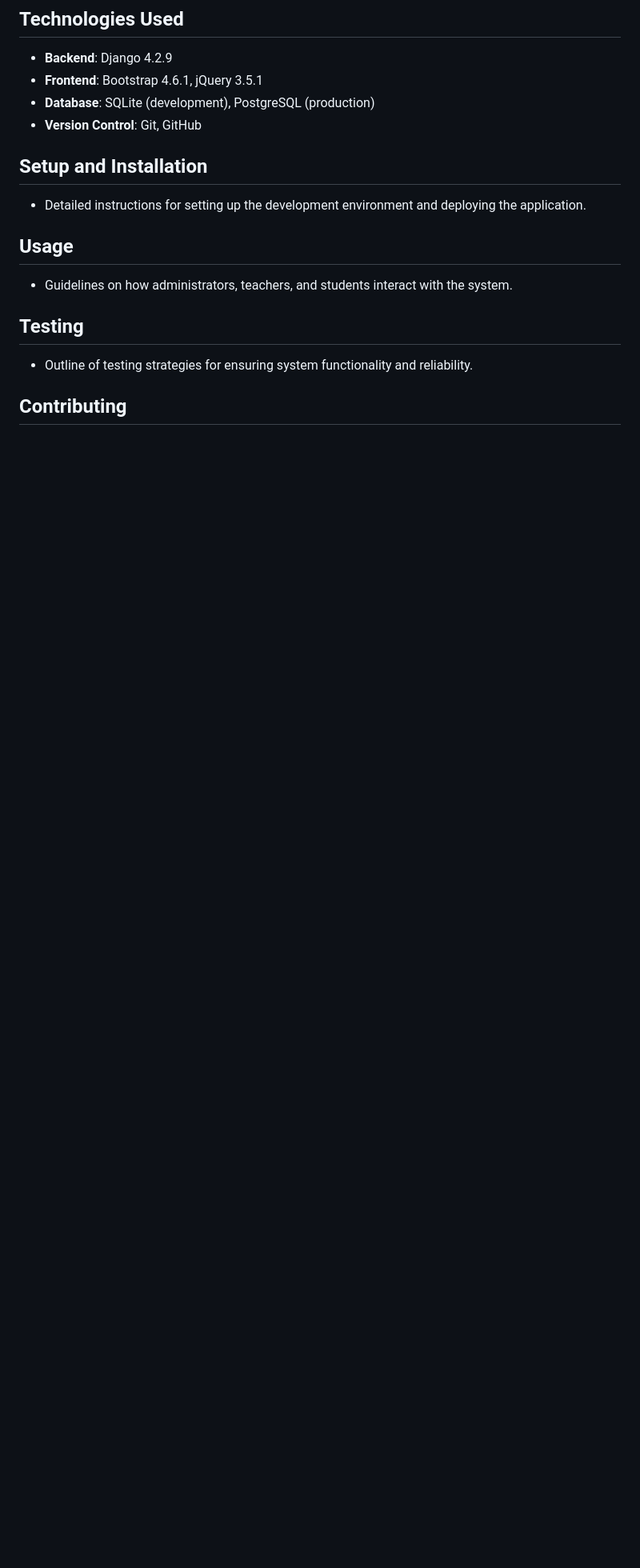
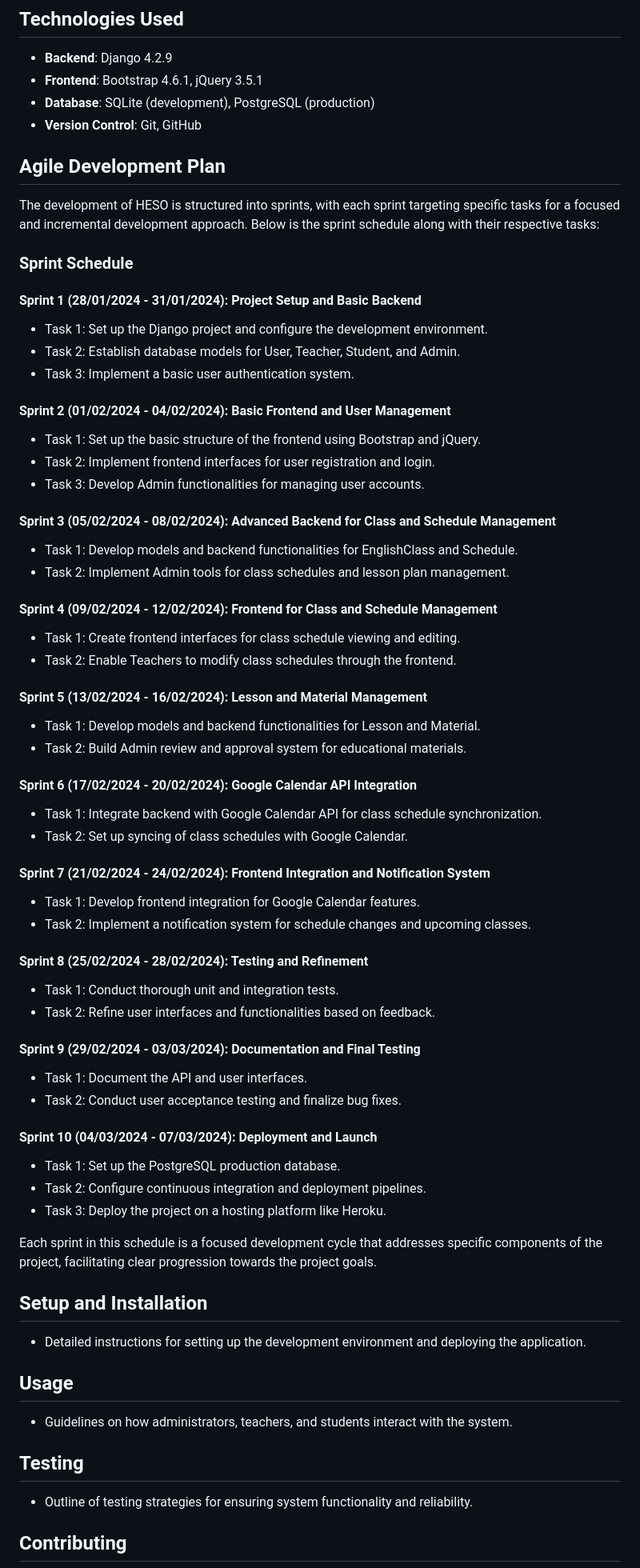
Before and after one commit to vladar21/heso, a Markdown page: README.md, the part around one of its changes. Shown at 80% size. Drawn GitHub-style; blank space fills up the shorter version.

Commit message:
docs: add admin user story and Agile Developmnet Plane in Readme

```diff
--- a/README.md
+++ b/README.md
@@ -147,6 +165,57 @@ In the development of HESO, user stories are used to capture specific functional
 - **Frontend**: Bootstrap 4.6.1, jQuery 3.5.1
 - **Database**: SQLite (development), PostgreSQL (production)
 - **Version Control**: Git, GitHub
+
+## Agile Development Plan
+
+The development of HESO is structured into sprints, with each sprint targeting specific tasks for a focused and incremental development approach. Below is the sprint schedule along with their respective tasks:
+
+### Sprint Schedule
+
+#### Sprint 1 (28/01/2024 - 31/01/2024): Project Setup and Basic Backend
+- Task 1: Set up the Django project and configure the development environment.
+- Task 2: Establish database models for User, Teacher, Student, and Admin.
+- Task 3: Implement a basic user authentication system.
+
+#### Sprint 2 (01/02/2024 - 04/02/2024): Basic Frontend and User Management
+- Task 1: Set up the basic structure of the frontend using Bootstrap and jQuery.
+- Task 2: Implement frontend interfaces for user registration and login.
+- Task 3: Develop Admin functionalities for managing user accounts.
+
+#### Sprint 3 (05/02/2024 - 08/02/2024): Advanced Backend for Class and Schedule Management
+- Task 1: Develop models and backend functionalities for EnglishClass and Schedule.
+- Task 2: Implement Admin tools for class schedules and lesson plan management.
+
+#### Sprint 4 (09/02/2024 - 12/02/2024): Frontend for Class and Schedule Management
+- Task 1: Create frontend interfaces for class schedule viewing and editing.
+- Task 2: Enable Teachers to modify class schedules through the frontend.
+
+#### Sprint 5 (13/02/2024 - 16/02/2024): Lesson and Material Management
+- Task 1: Develop models and backend functionalities for Lesson and Material.
+- Task 2: Build Admin review and approval system for educational materials.
+
+#### Sprint 6 (17/02/2024 - 20/02/2024): Google Calendar API Integration
+- Task 1: Integrate backend with Google Calendar API for class schedule synchronization.
+- Task 2: Set up syncing of class schedules with Google Calendar.
+
+#### Sprint 7 (21/02/2024 - 24/02/2024): Frontend Integration and Notification System
+- Task 1: Develop frontend integration for Google Calendar features.
+- Task 2: Implement a notification system for schedule changes and upcoming classes.
+
+#### Sprint 8 (25/02/2024 - 28/02/2024): Testing and Refinement
+- Task 1: Conduct thorough unit and integration tests.
+- Task 2: Refine user interfaces and functionalities based on feedback.
+
+#### Sprint 9 (29/02/2024 - 03/03/2024): Documentation and Final Testing
+- Task 1: Document the API and user interfaces.
+- Task 2: Conduct user acceptance testing and finalize bug fixes.
+
+#### Sprint 10 (04/03/2024 - 07/03/2024): Deployment and Launch
+- Task 1: Set up the PostgreSQL production database.
+- Task 2: Configure continuous integration and deployment pipelines.
+- Task 3: Deploy the project on a hosting platform like Heroku.
+
+Each sprint in this schedule is a focused development cycle that addresses specific components of the project, facilitating clear progression towards the project goals.
 
 ## Setup and Installation
 - Detailed instructions for setting up the development environment and deploying the application.
```
Also changed, not shown: other parts of README.md (+21 -3 lines).
